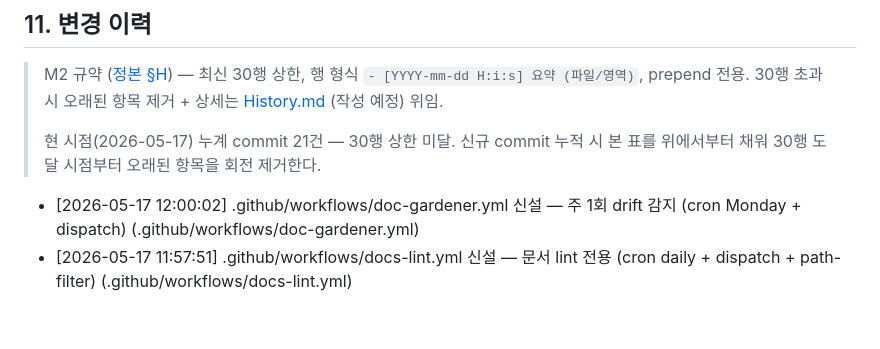
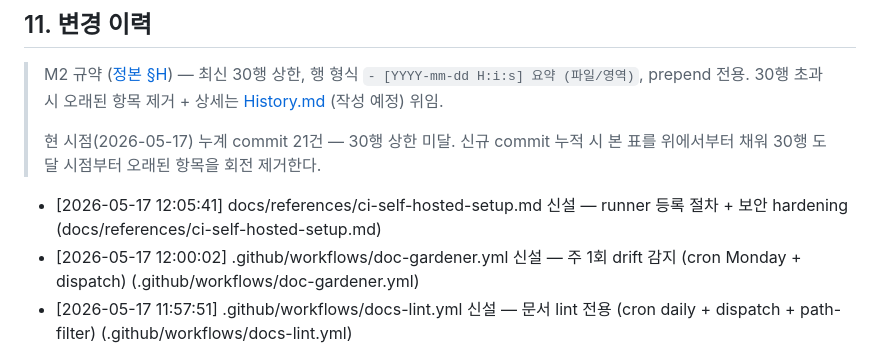
Before and after one commit to oneticket99/p2p_msg, a Markdown page: README.md, the part around the change. Rendered like a GitHub page; blank space fills up the shorter version.

```diff
--- a/README.md
+++ b/README.md
@@ -305,6 +305,7 @@ PyQt6 GPL 의 상용 전환 영향 (PySide6 LGPL 으로 변환 검토) 은 결
 > 현 시점(2026-05-17) 누계 commit 21건 — 30행 상한 미달. 신규 commit 누적 시
 > 본 표를 위에서부터 채워 30행 도달 시점부터 오래된 항목을 회전 제거한다.
 
+- [2026-05-17 12:05:41] docs/references/ci-self-hosted-setup.md 신설 — runner 등록 절차 + 보안 hardening (docs/references/ci-self-hosted-setup.md)
 - [2026-05-17 12:00:02] .github/workflows/doc-gardener.yml 신설 — 주 1회 drift 감지 (cron Monday + dispatch) (.github/workflows/doc-gardener.yml)
 - [2026-05-17 11:57:51] .github/workflows/docs-lint.yml 신설 — 문서 lint 전용 (cron daily + dispatch + path-filter) (.github/workflows/docs-lint.yml)
 - [2026-05-17 11:54:45] .github/workflows/ci.yml 신설 — CI 게이트 7종, self-hosted 매트릭스 (.github/workflows/ci.yml)
```
Also changed, not shown: History.md (+2 -1 lines), docs/references/ci-self-hosted-setup.md (added, +248 -0 lines).
